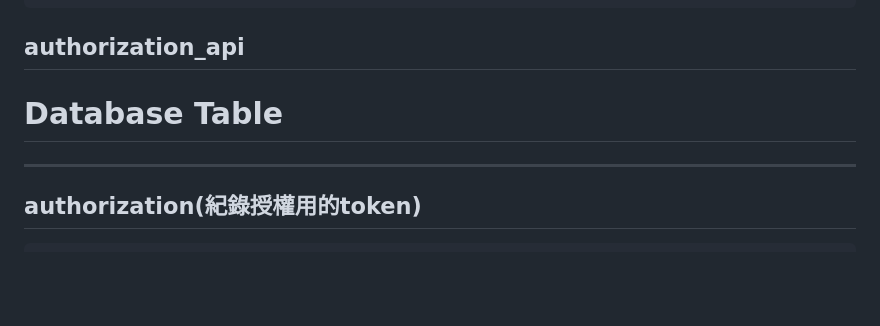
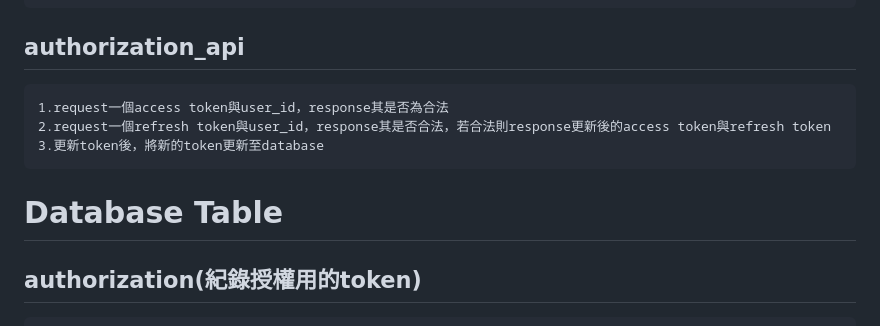
Before and after one commit to William901105/YugaByte, a Markdown page: README.md, the part around the change. Drawn GitHub-style; blank space fills up the shorter version.

Commit message:
Update authorization_api functional description 113791012

```diff
--- a/README.md
+++ b/README.md
@@ -75,10 +75,12 @@ You can see more information on https://hackmd.io/@WEIHUNGLIN/Bk8-pEnsyl
 	2.request一個user_id，將該user_id的薪資response回去
 	3.須注意，要檢查request的user_id是否為其下屬
 ## authorization_api
+	1.request一個access token與user_id，response其是否為合法
+	2.request一個refresh token與user_id，response其是否合法，若合法則response更新後的access token與refresh token
+	3.更新token後，將新的token更新至database
 
 
 # Database Table
------------------------------
 ## authorization(紀錄授權用的token)
 	1.user_id : 用戶名稱(boss/employee)
 	2.access_token : 授權用的token
```
